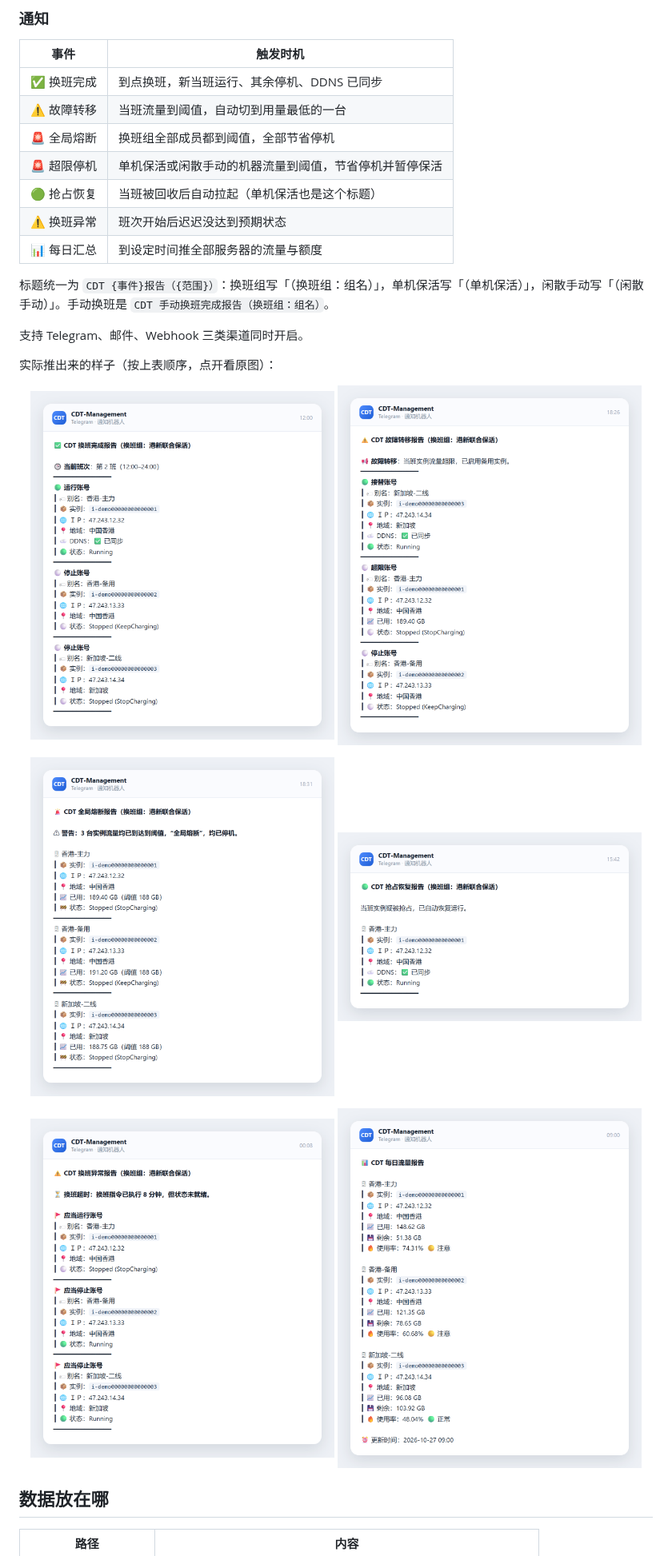
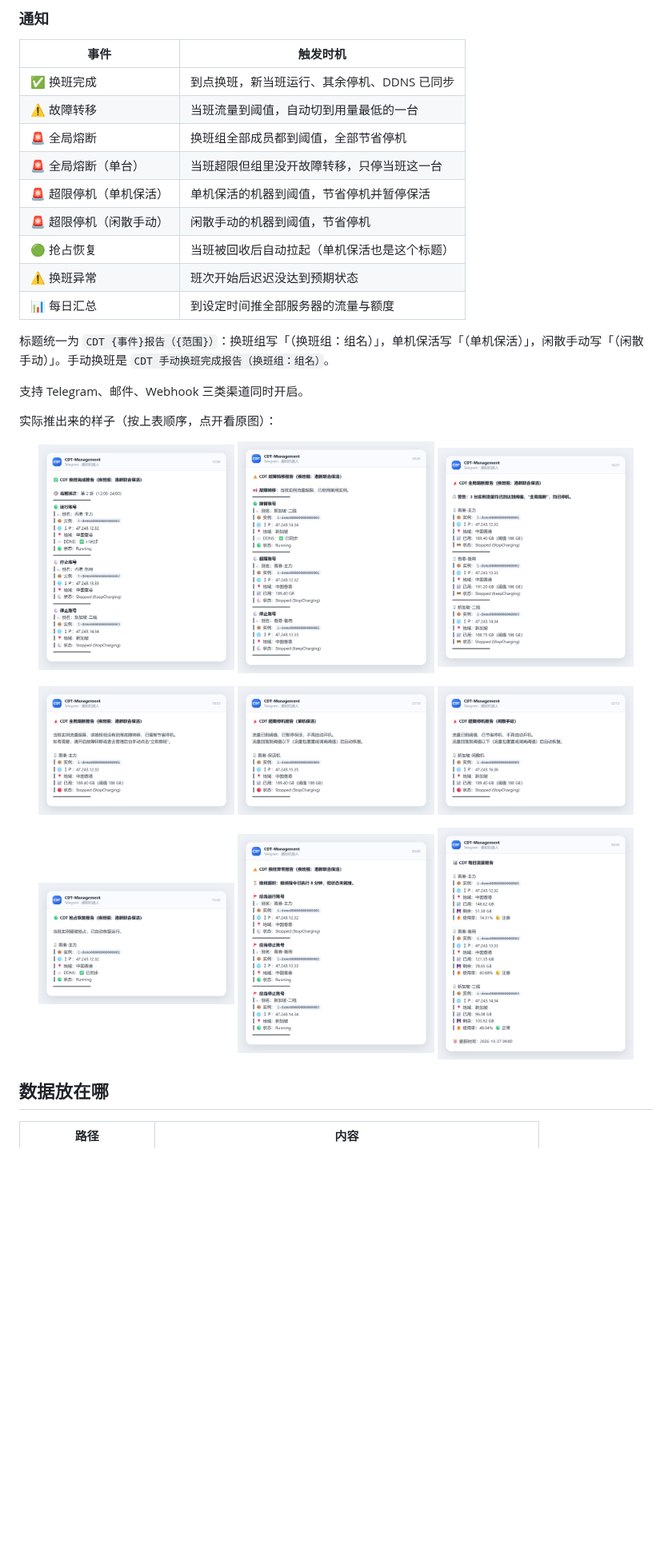
Before and after one commit to BeacherZ/cdt-management, a Markdown page: README.md, the part around one of its changes. Shown at 80% size. Rendered like a GitHub page; pictures changed too: docs/screenshots/19-notify-limitstop.png (added), docs/screenshots/20-notify-over-keepalive.png (added), docs/screenshots/21-notify-over-idle.png (added); blank space fills up the shorter version.

```diff
--- a/README.md
+++ b/README.md
@@ -185,7 +185,9 @@ curl -fsSL https://raw.githubusercontent.com/BeacherZ/cdt-management/main/instal
 | ✅ 换班完成 | 到点换班，新当班运行、其余停机、DDNS 已同步 |
 | ⚠️ 故障转移 | 当班流量到阈值，自动切到用量最低的一台 |
 | 🚨 全局熔断 | 换班组全部成员都到阈值，全部节省停机 |
-| 🚨 超限停机 | 单机保活或闲散手动的机器流量到阈值，节省停机并暂停保活 |
+| 🚨 全局熔断（单台） | 当班超限但组里没开故障转移，只停当班这一台 |
+| 🚨 超限停机（单机保活） | 单机保活的机器到阈值，节省停机并暂停保活 |
+| 🚨 超限停机（闲散手动） | 闲散手动的机器到阈值，节省停机 |
 | 🟢 抢占恢复 | 当班被回收后自动拉起（单机保活也是这个标题） |
 | ⚠️ 换班异常 | 班次开始后迟迟没达到预期状态 |
 | 📊 每日汇总 | 到设定时间推全部服务器的流量与额度 |
@@ -197,18 +199,21 @@ curl -fsSL https://raw.githubusercontent.com/BeacherZ/cdt-management/main/instal
 实际推出来的样子（按上表顺序，点开看原图）：
 
 <p align="center">
-  <img src="docs/screenshots/16-notify-shift.png" width="48%" align="top" alt="CDT（换班组）换班完成报告">
-  <img src="docs/screenshots/17-notify-failover.png" width="48%" align="top" alt="CDT（换班组）故障转移报告">
+  <img src="docs/screenshots/16-notify-shift.png" width="31%" align="top" alt="CDT 换班完成报告（换班组）">
+  <img src="docs/screenshots/17-notify-failover.png" width="31%" align="top" alt="CDT 故障转移报告（换班组）">
+  <img src="docs/screenshots/18-notify-breaker.png" width="31%" align="top" alt="CDT 全局熔断报告（换班组）">
 </p>
 
 <p align="center">
-  <img src="docs/screenshots/18-notify-breaker.png" width="48%" align="top" alt="CDT（换班组）全局熔断报告">
-  <img src="docs/screenshots/19-notify-recovery.png" width="48%" align="top" alt="CDT 抢占恢复报告">
+  <img src="docs/screenshots/19-notify-limitstop.png" width="31%" align="top" alt="CDT 全局熔断报告（换班组·单台）">
+  <img src="docs/screenshots/20-notify-over-keepalive.png" width="31%" align="top" alt="CDT 超限停机报告（单机保活）">
+  <img src="docs/screenshots/21-notify-over-idle.png" width="31%" align="top" alt="CDT 超限停机报告（闲散手动）">
 </p>
 
 <p align="center">
-  <img src="docs/screenshots/20-notify-error.png" width="48%" align="top" alt="CDT（换班组）换班异常报告">
-  <img src="docs/screenshots/21-notify-daily.png" width="48%" align="top" alt="CDT 每日流量报告">
+  <img src="docs/screenshots/22-notify-recovery.png" width="31%" align="top" alt="CDT 抢占恢复报告">
+  <img src="docs/screenshots/23-notify-error.png" width="31%" align="top" alt="CDT 换班异常报告（换班组）">
+  <img src="docs/screenshots/24-notify-daily.png" width="31%" align="top" alt="CDT 每日流量报告">
 </p>
 
 ## 数据放在哪
```
Also changed, not shown: other parts of README.md (+6 -6 lines), docs/screenshots/22-notify-recovery.png (renamed from docs/screenshots/19-notify-recovery.png), docs/screenshots/23-notify-error.png (renamed from docs/screenshots/20-notify-error.png), docs/screenshots/24-notify-daily.png (renamed from docs/screenshots/21-notify-daily.png), 1 other file.
